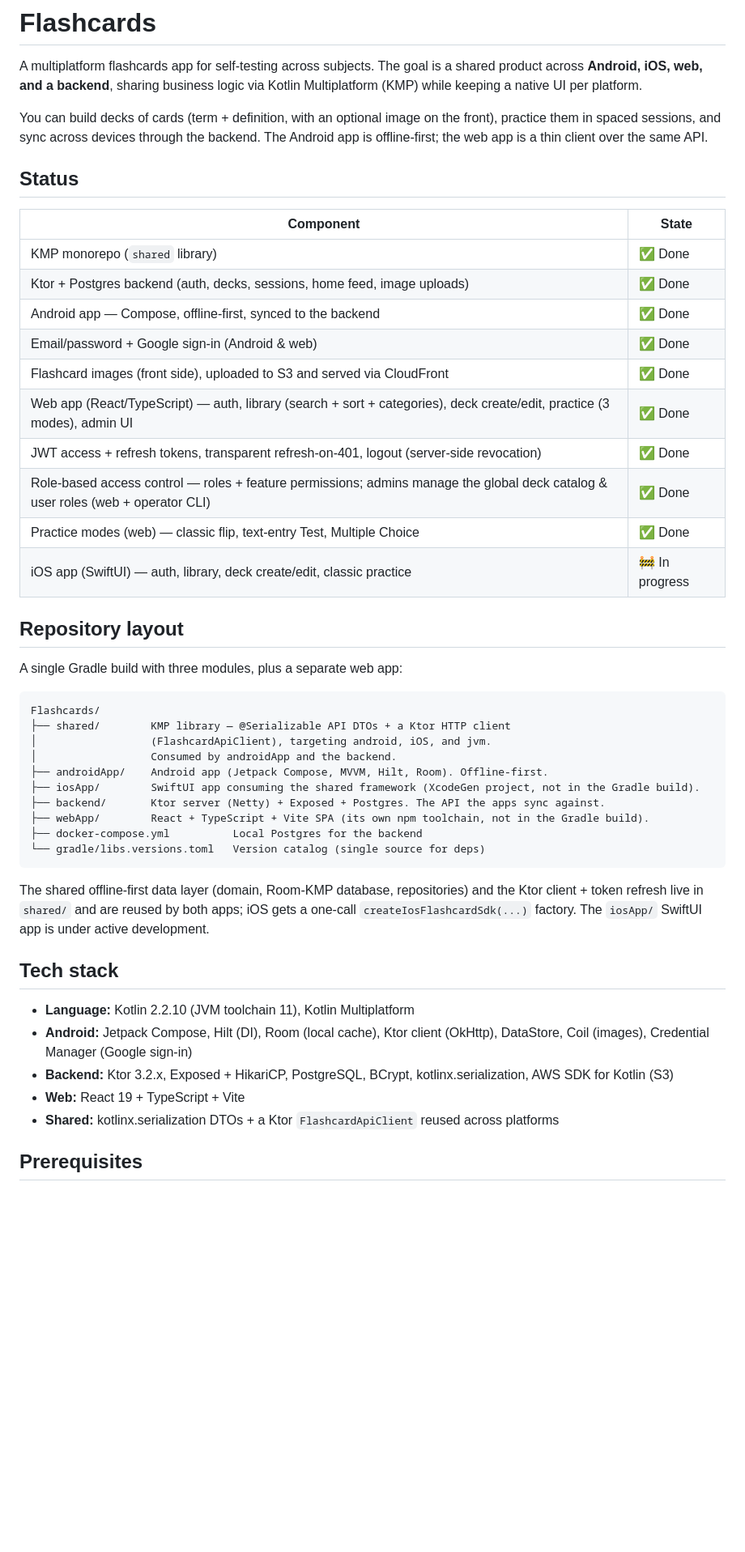
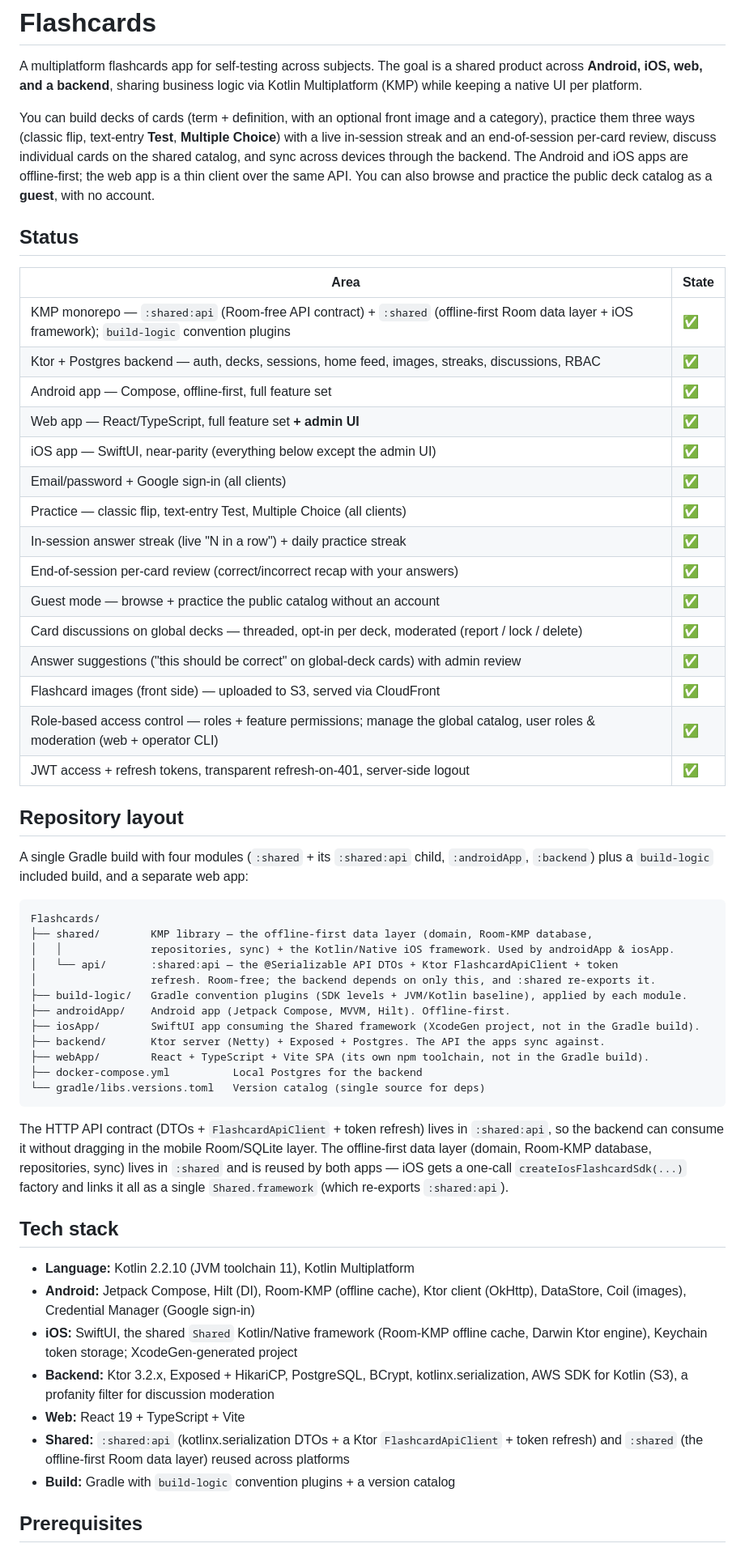
Before and after one commit to rrbrambley/Flashcards, a Markdown page: README.md, the part around one of its changes. Shown at 81% size. Drawn GitHub-style; blank space fills up the shorter version.

````diff
--- a/README.md
+++ b/README.md
@@ -4,55 +4,72 @@ A multiplatform flashcards app for self-testing across subjects. The goal is a s
 product across **Android, iOS, web, and a backend**, sharing business logic via Kotlin
 Multiplatform (KMP) while keeping a native UI per platform.
 
-You can build decks of cards (term + definition, with an optional image on the front),
-practice them in spaced sessions, and sync across devices through the backend. The Android
-app is offline-first; the web app is a thin client over the same API.
+You can build decks of cards (term + definition, with an optional front image and a category),
+practice them three ways (classic flip, text-entry **Test**, **Multiple Choice**) with a live
+in-session streak and an end-of-session per-card review, discuss individual cards on the shared
+catalog, and sync across devices through the backend. The Android and iOS apps are offline-first;
+the web app is a thin client over the same API. You can also browse and practice the public deck
+catalog as a **guest**, with no account.
 
 ## Status
 
-| Component | State |
-|-----------|-------|
-| KMP monorepo (`shared` library) | ✅ Done |
-| Ktor + Postgres backend (auth, decks, sessions, home feed, image uploads) | ✅ Done |
-| Android app — Compose, offline-first, synced to the backend | ✅ Done |
-| Email/password + Google sign-in (Android & web) | ✅ Done |
-| Flashcard images (front side), uploaded to S3 and served via CloudFront | ✅ Done |
-| Web app (React/TypeScript) — auth, library (search + sort + categories), deck create/edit, practice (3 modes), admin UI | ✅ Done |
-| JWT access + refresh tokens, transparent refresh-on-401, logout (server-side revocation) | ✅ Done |
-| Role-based access control — roles + feature permissions; admins manage the global deck catalog & user roles (web + operator CLI) | ✅ Done |
-| Practice modes (web) — classic flip, text-entry Test, Multiple Choice | ✅ Done |
-| iOS app (SwiftUI) — auth, library, deck create/edit, classic practice | 🚧 In progress |
+| Area | State |
+|------|-------|
+| KMP monorepo — `:shared:api` (Room-free API contract) + `:shared` (offline-first Room data layer + iOS framework); `build-logic` convention plugins | ✅ |
+| Ktor + Postgres backend — auth, decks, sessions, home feed, images, streaks, discussions, RBAC | ✅ |
+| Android app — Compose, offline-first, full feature set | ✅ |
+| Web app — React/TypeScript, full feature set **+ admin UI** | ✅ |
+| iOS app — SwiftUI, near-parity (everything below except the admin UI) | ✅ |
+| Email/password + Google sign-in (all clients) | ✅ |
+| Practice — classic flip, text-entry Test, Multiple Choice (all clients) | ✅ |
+| In-session answer streak (live "N in a row") + daily practice streak | ✅ |
+| End-of-session per-card review (correct/incorrect recap with your answers) | ✅ |
+| Guest mode — browse + practice the public catalog without an account | ✅ |
+| Card discussions on global decks — threaded, opt-in per deck, moderated (report / lock / delete) | ✅ |
+| Answer suggestions ("this should be correct" on global-deck cards) with admin review | ✅ |
+| Flashcard images (front side) — uploaded to S3, served via CloudFront | ✅ |
+| Role-based access control — roles + feature permissions; manage the global catalog, user roles & moderation (web + operator CLI) | ✅ |
+| JWT access + refresh tokens, transparent refresh-on-401, server-side logout | ✅ |
 
 ## Repository layout
 
-A single Gradle build with three modules, plus a separate web app:
+A single Gradle build with four modules (`:shared` + its `:shared:api` child, `:androidApp`,
+`:backend`) plus a `build-logic` included build, and a separate web app:
 
 ```
 Flashcards/
-├── shared/        KMP library — @Serializable API DTOs + a Ktor HTTP client
-│                  (FlashcardApiClient), targeting android, iOS, and jvm.
-│                  Consumed by androidApp and the backend.
-├── androidApp/    Android app (Jetpack Compose, MVVM, Hilt, Room). Offline-first.
-├── iosApp/        SwiftUI app consuming the shared framework (XcodeGen project, not in the Gradle build).
+├── shared/        KMP library — the offline-first data layer (domain, Room-KMP database,
+│   │              repositories, sync) + the Kotlin/Native iOS framework. Used by androidApp & iosApp.
+│   └── api/       :shared:api — the @Serializable API DTOs + Ktor FlashcardApiClient + token
+│                  refresh. Room-free; the backend depends on only this, and :shared re-exports it.
+├── build-logic/   Gradle convention plugins (SDK levels + JVM/Kotlin baseline), applied by each module.
+├── androidApp/    Android app (Jetpack Compose, MVVM, Hilt). Offline-first.
+├── iosApp/        SwiftUI app consuming the Shared framework (XcodeGen project, not in the Gradle build).
 ├── backend/       Ktor server (Netty) + Exposed + Postgres. The API the apps sync against.
 ├── webApp/        React + TypeScript + Vite SPA (its own npm toolchain, not in the Gradle build).
 ├── docker-compose.yml          Local Postgres for the backend
 └── gradle/libs.versions.toml   Version catalog (single source for deps)
 ```
 
-The shared offline-first data layer (domain, Room-KMP database, repositories) and the Ktor
-client + token refresh live in `shared/` and are reused by both apps; iOS gets a one-call
-`createIosFlashcardSdk(...)` factory. The `iosApp/` SwiftUI app is under active development.
+The HTTP API contract (DTOs + `FlashcardApiClient` + token refresh) lives in `:shared:api`, so
+the backend can consume it without dragging in the mobile Room/SQLite layer. The offline-first
+data layer (domain, Room-KMP database, repositories, sync) lives in `:shared` and is reused by both
+apps — iOS gets a one-call `createIosFlashcardSdk(...)` factory and links it all as a single
+`Shared.framework` (which re-exports `:shared:api`).
 
 ## Tech stack
 
 - **Language:** Kotlin 2.2.10 (JVM toolchain 11), Kotlin Multiplatform
-- **Android:** Jetpack Compose, Hilt (DI), Room (local cache), Ktor client (OkHttp),
+- **Android:** Jetpack Compose, Hilt (DI), Room-KMP (offline cache), Ktor client (OkHttp),
   DataStore, Coil (images), Credential Manager (Google sign-in)
+- **iOS:** SwiftUI, the shared `Shared` Kotlin/Native framework (Room-KMP offline cache, Darwin
+  Ktor engine), Keychain token storage; XcodeGen-generated project
 - **Backend:** Ktor 3.2.x, Exposed + HikariCP, PostgreSQL, BCrypt, kotlinx.serialization,
-  AWS SDK for Kotlin (S3)
+  AWS SDK for Kotlin (S3), a profanity filter for discussion moderation
 - **Web:** React 19 + TypeScript + Vite
-- **Shared:** kotlinx.serialization DTOs + a Ktor `FlashcardApiClient` reused across platforms
+- **Shared:** `:shared:api` (kotlinx.serialization DTOs + a Ktor `FlashcardApiClient` + token
+  refresh) and `:shared` (the offline-first Room data layer) reused across platforms
+- **Build:** Gradle with `build-logic` convention plugins + a version catalog
 
 ## Prerequisites
 
````
Also changed, not shown: other parts of README.md (+34 -20 lines).
